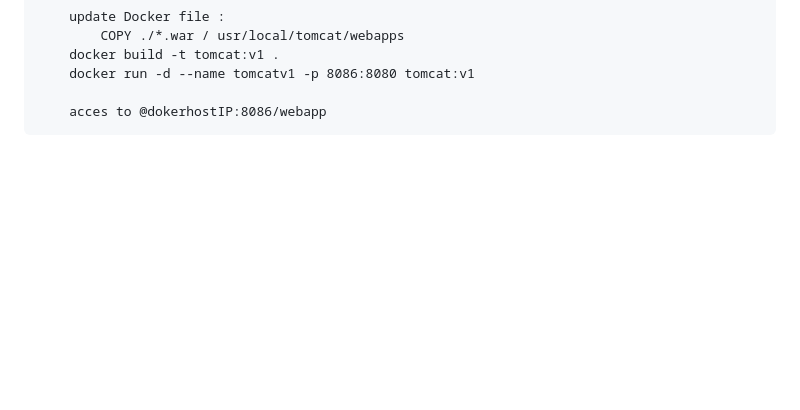
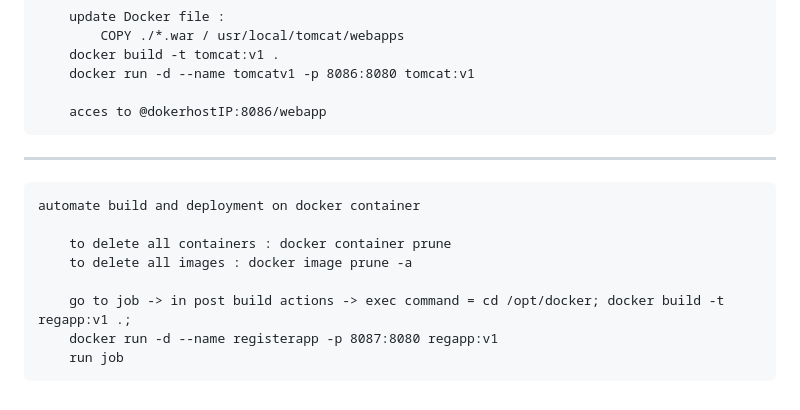
Before and after one commit to AminaB/devops, a Markdown page: dvops_jenkins-ansible_kubernetes/Practice.md, the part around the change. Drawn GitHub-style; blank space fills up the shorter version.

Commit message:
devops : automate build and deployment on docker container

```diff
--- a/dvops_jenkins-ansible_kubernetes/Practice.md
+++ b/dvops_jenkins-ansible_kubernetes/Practice.md
@@ -101,3 +101,12 @@
         docker run -d --name tomcatv1 -p 8086:8080 tomcat:v1
 
         acces to @dokerhostIP:8086/webapp
+------------------------------------------------------
+    automate build and deployment on docker container
+
+        to delete all containers : docker container prune
+        to delete all images : docker image prune -a
+
+        go to job -> in post build actions -> exec command = cd /opt/docker; docker build -t regapp:v1 .;
+        docker run -d --name registerapp -p 8087:8080 regapp:v1
+        run job
```
